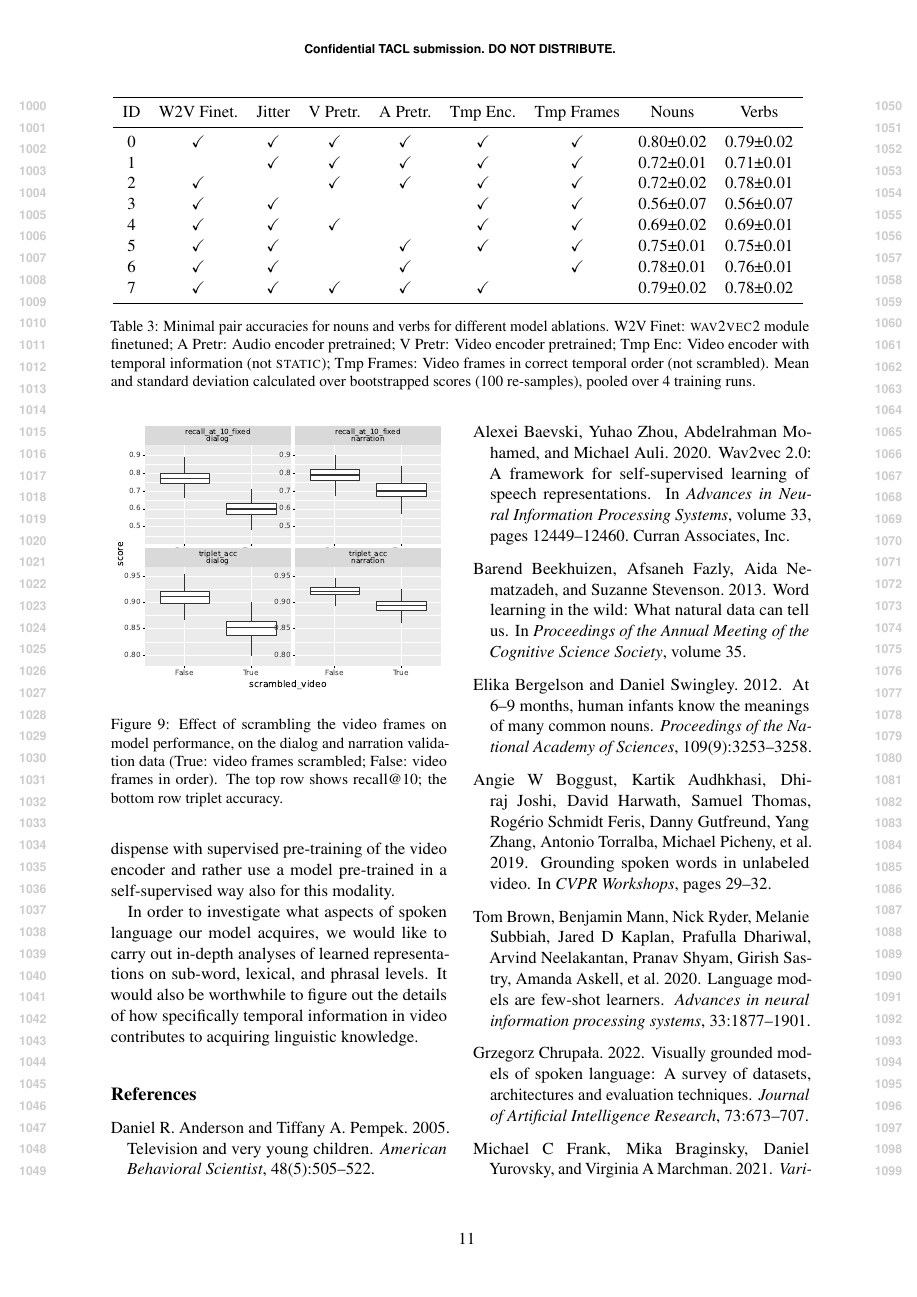
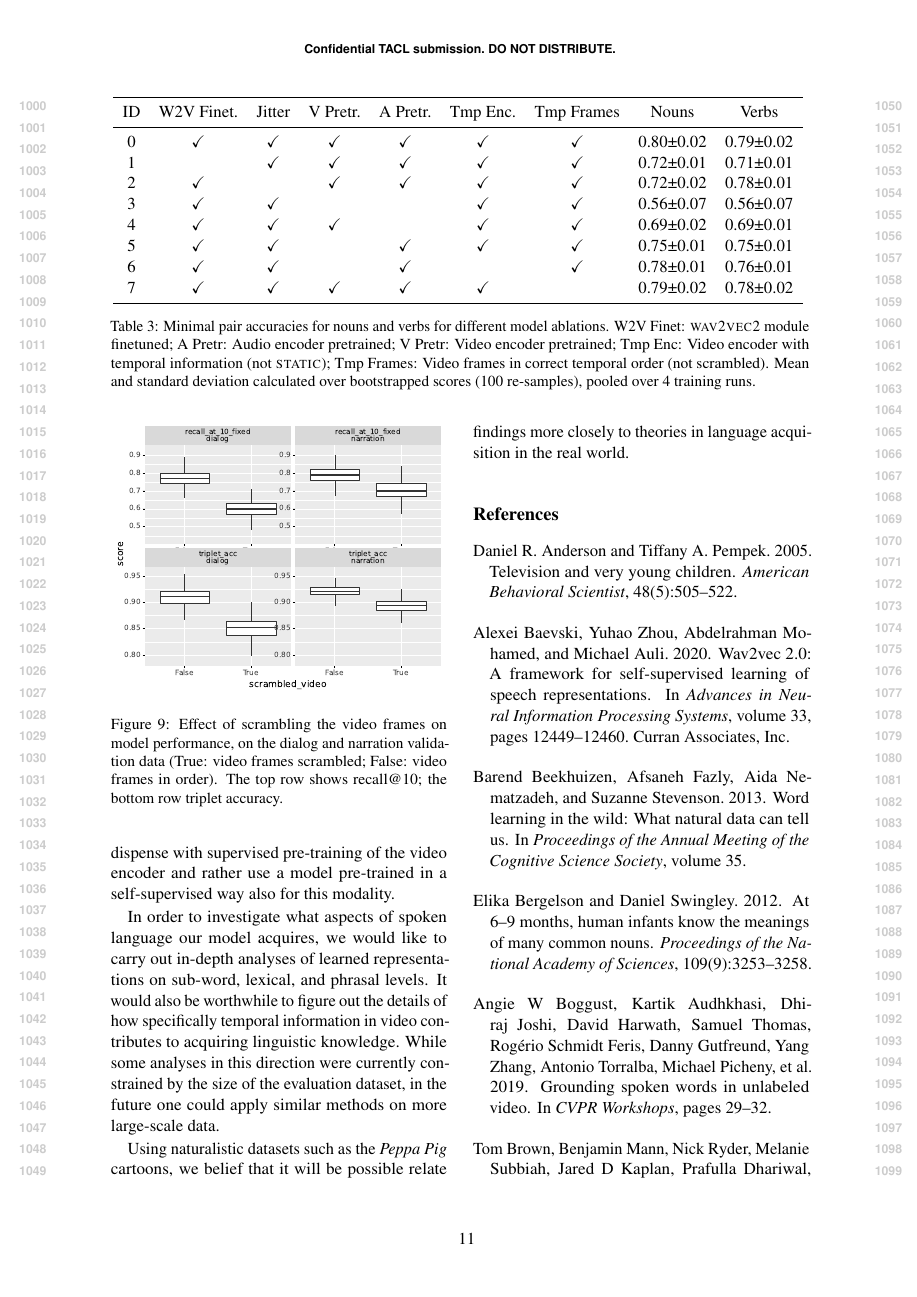
Before and after one commit to gchrupala/peppa-paper, a LaTeX paper (main.tex, which reads conclusion.tex): page 11 of 14. Compiled offline with pdfLaTeX.

Commit message:
Extend limitations and future work

```diff
--- a/conclusion.tex
+++ b/conclusion.tex
@@ -26,8 +26,13 @@ supervised pre-training of the video encoder and rather use a model pre-trained
 self-supervised way also for this modality.
 
 In order to investigate what aspects of spoken language our model
-acquires, we would like to carry out in-depth
-analyses of learned representations on sub-word, lexical, and phrasal
-levels. It would also be worthwhile to figure out the details of how
-specifically temporal information in video contributes to acquiring
-linguistic knowledge.
+acquires, we would like to carry out in-depth analyses of learned
+representations on sub-word, lexical, and phrasal levels. It would also be
+worthwhile to figure out the details of how specifically temporal information
+in video contributes to acquiring linguistic knowledge. While some analyses in
+this direction were currently constrained by the size of the evaluation
+dataset, in the future one could apply similar methods on more large-scale data.
+
+Using naturalistic datasets such as the \textit{Peppa Pig} cartoons, we belief
+that it will be possible relate findings more closely to theories in
+language acquisition in the real world.
```
Also changed, not shown: main.pdf, conclusion.tex (2 more changed lines).
